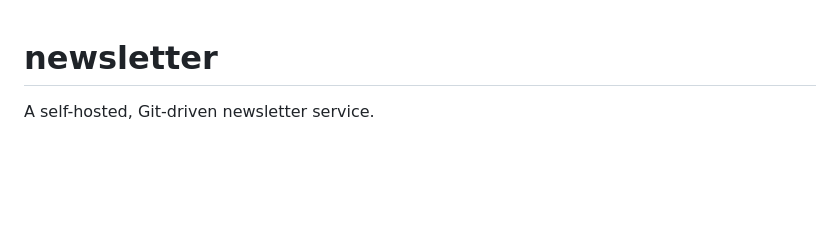
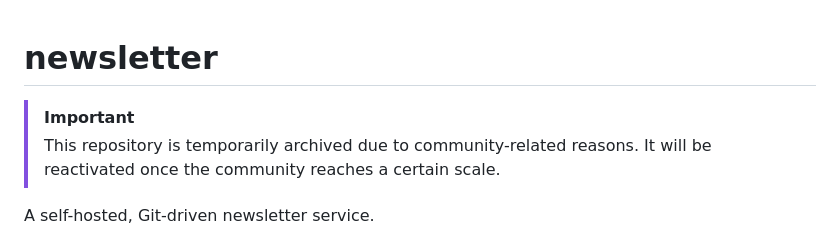
Before and after one commit to tokenoodle-everything/newsletter, a Markdown page: README.md, the part around the change. Drawn GitHub-style; blank space fills up the shorter version.

```diff
--- a/README.md
+++ b/README.md
@@ -1,4 +1,7 @@
 # newsletter
+
+> [!IMPORTANT]
+> This repository is temporarily archived due to community-related reasons. It will be reactivated once the community reaches a certain scale.
 
 A self-hosted, Git-driven newsletter service.
 
```
